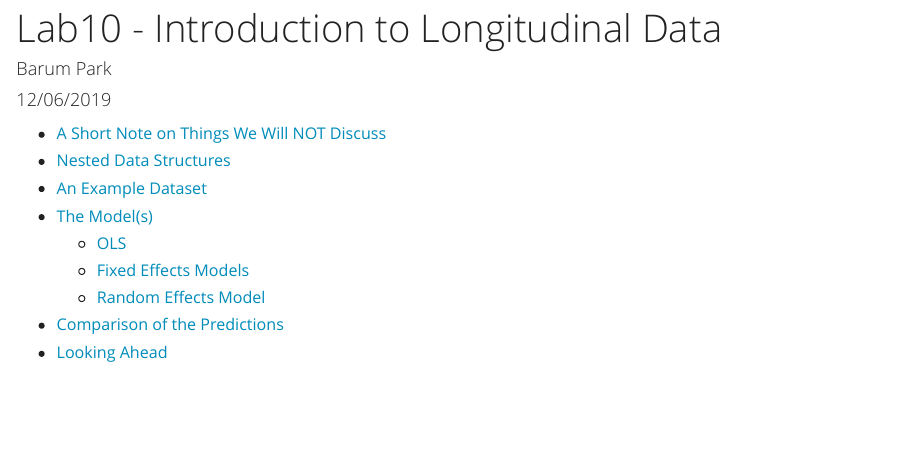
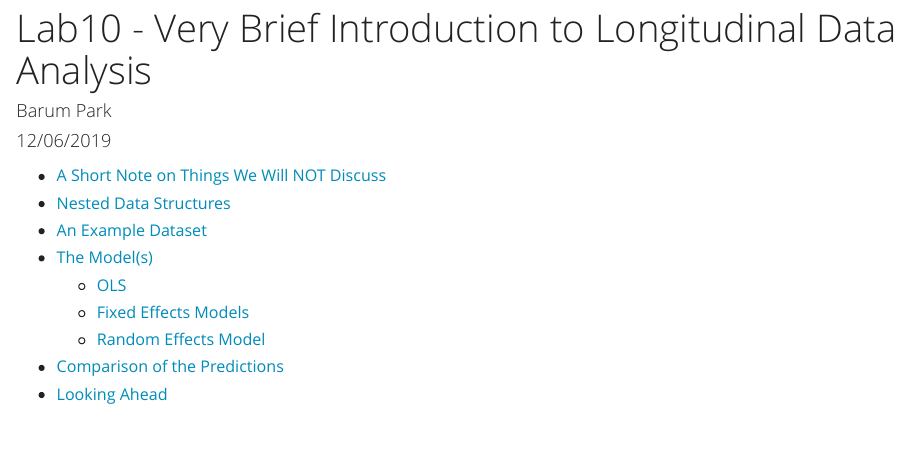
Before and after one commit to baruuum/intro_to_stats_2019, an R Markdown document (Lab10/Lab10.Rmd): the page in a window 1100 px wide, from its top. The pictures show the output file Lab10/Lab10.html that the author committed with the source, opened offline.

Commit message:
Lab10, update

```diff
--- a/Lab10/Lab10.Rmd
+++ b/Lab10/Lab10.Rmd
@@ -1,5 +1,5 @@
 ---
-title: "Lab10 - Introduction to Longitudinal Data"
+title: "Lab10 - Very Brief Introduction to Longitudinal Data Analysis"
 author: "Barum Park"
 date: "12/06/2019"
 output:
```
Also changed, not shown: Lab10/Lab10.html.
